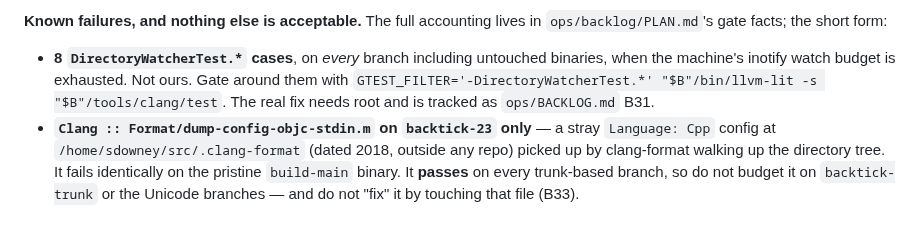
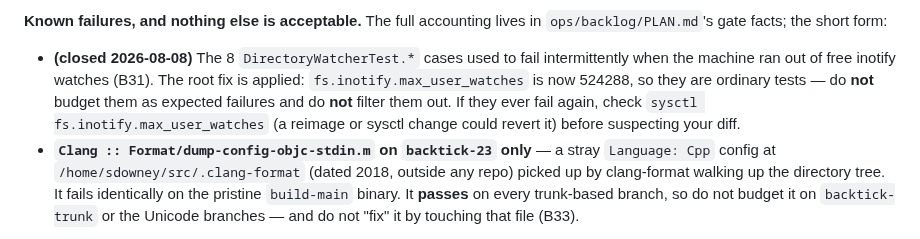
Before and after one commit to steve-downey/backtick, a Markdown page: CLAUDE.md, the part around the change. Rendered like a GitHub page.

```diff
--- a/CLAUDE.md
+++ b/CLAUDE.md
@@ -127,11 +127,13 @@ Two gotchas that make a failed gate look green — both cost real time already:
 **Known failures, and nothing else is acceptable.** The full accounting lives
 in `ops/backlog/PLAN.md`'s gate facts; the short form:
 
-- **8 `DirectoryWatcherTest.*` cases**, on *every* branch including untouched
-  binaries, when the machine's inotify watch budget is exhausted. Not ours.
-  Gate around them with
-  `GTEST_FILTER='-DirectoryWatcherTest.*' "$B"/bin/llvm-lit -s "$B"/tools/clang/test`.
-  The real fix needs root and is tracked as `ops/BACKLOG.md` B31.
+- **(closed 2026-08-08)** The 8 `DirectoryWatcherTest.*` cases used to fail
+  intermittently when the machine ran out of free inotify watches (B31).
+  The root fix is applied: `fs.inotify.max_user_watches` is now 524288, so
+  they are ordinary tests — do **not** budget them as expected failures and
+  do **not** filter them out. If they ever fail again, check
+  `sysctl fs.inotify.max_user_watches` (a reimage or sysctl change could
+  revert it) before suspecting your diff.
 - **`Clang :: Format/dump-config-objc-stdin.m` on `backtick-23` only** — a
   stray `Language: Cpp` config at `/home/sdowney/src/.clang-format` (dated
   2018, outside any repo) picked up by clang-format walking up the directory
```
Also changed, not shown: ops/BACKLOG.md (+1 -1 lines), ops/backlog/PLAN.md (+9 -11 lines).
